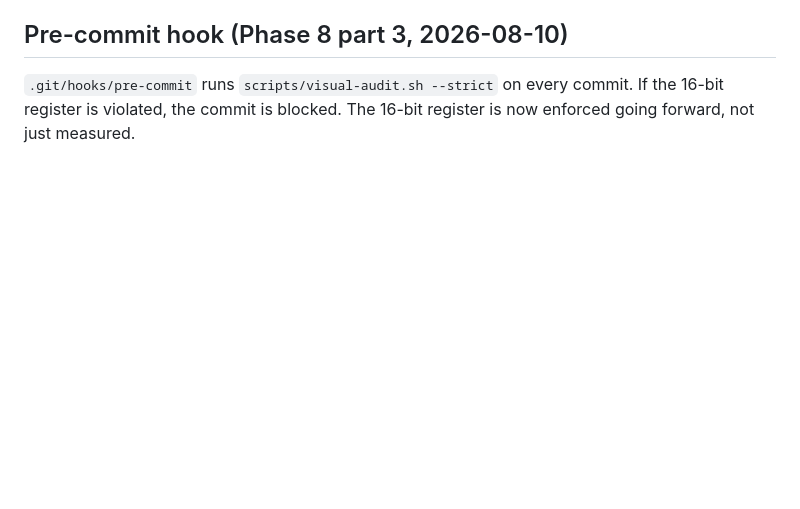
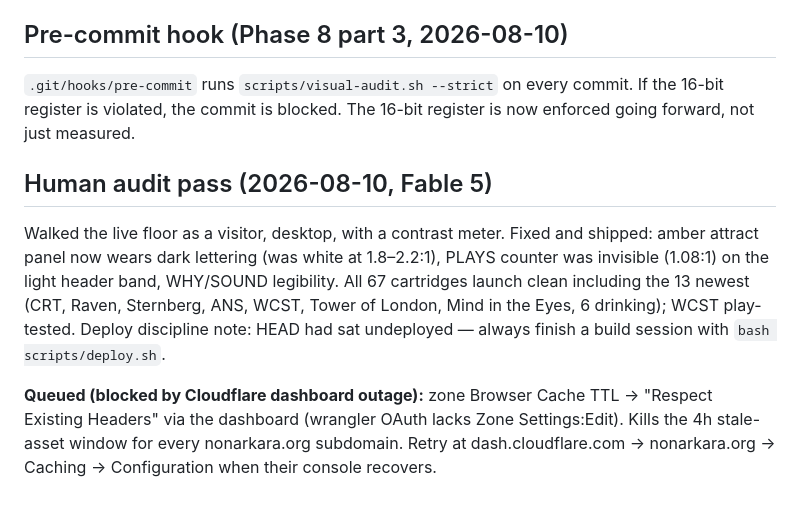
Before and after one commit to Nonarkara/games, a Markdown page: context.md, the part around the change. Drawn GitHub-style; blank space fills up the shorter version.

Commit message:
docs: human-audit record + queued zone cache-TTL task
Co-Authored-By: Claude Fable 5 <noreply@anthropic.com>

```diff
--- a/context.md
+++ b/context.md
@@ -284,3 +284,18 @@ commits ahead of remote).
 every commit. If the 16-bit register is violated, the commit is
 blocked. The 16-bit register is now enforced going forward, not just
 measured.
+## Human audit pass (2026-08-10, Fable 5)
+
+Walked the live floor as a visitor, desktop, with a contrast meter. Fixed and
+shipped: amber attract panel now wears dark lettering (was white at 1.8–2.2:1),
+PLAYS counter was invisible (1.08:1) on the light header band, WHY/SOUND
+legibility. All 67 cartridges launch clean including the 13 newest (CRT, Raven,
+Sternberg, ANS, WCST, Tower of London, Mind in the Eyes, 6 drinking); WCST
+play-tested. Deploy discipline note: HEAD had sat undeployed — always finish a
+build session with `bash scripts/deploy.sh`.
+
+**Queued (blocked by Cloudflare dashboard outage):** zone Browser Cache TTL →
+"Respect Existing Headers" via the dashboard (wrangler OAuth lacks Zone
+Settings:Edit). Kills the 4h stale-asset window for every nonarkara.org
+subdomain. Retry at dash.cloudflare.com → nonarkara.org → Caching →
+Configuration when their console recovers.
```
